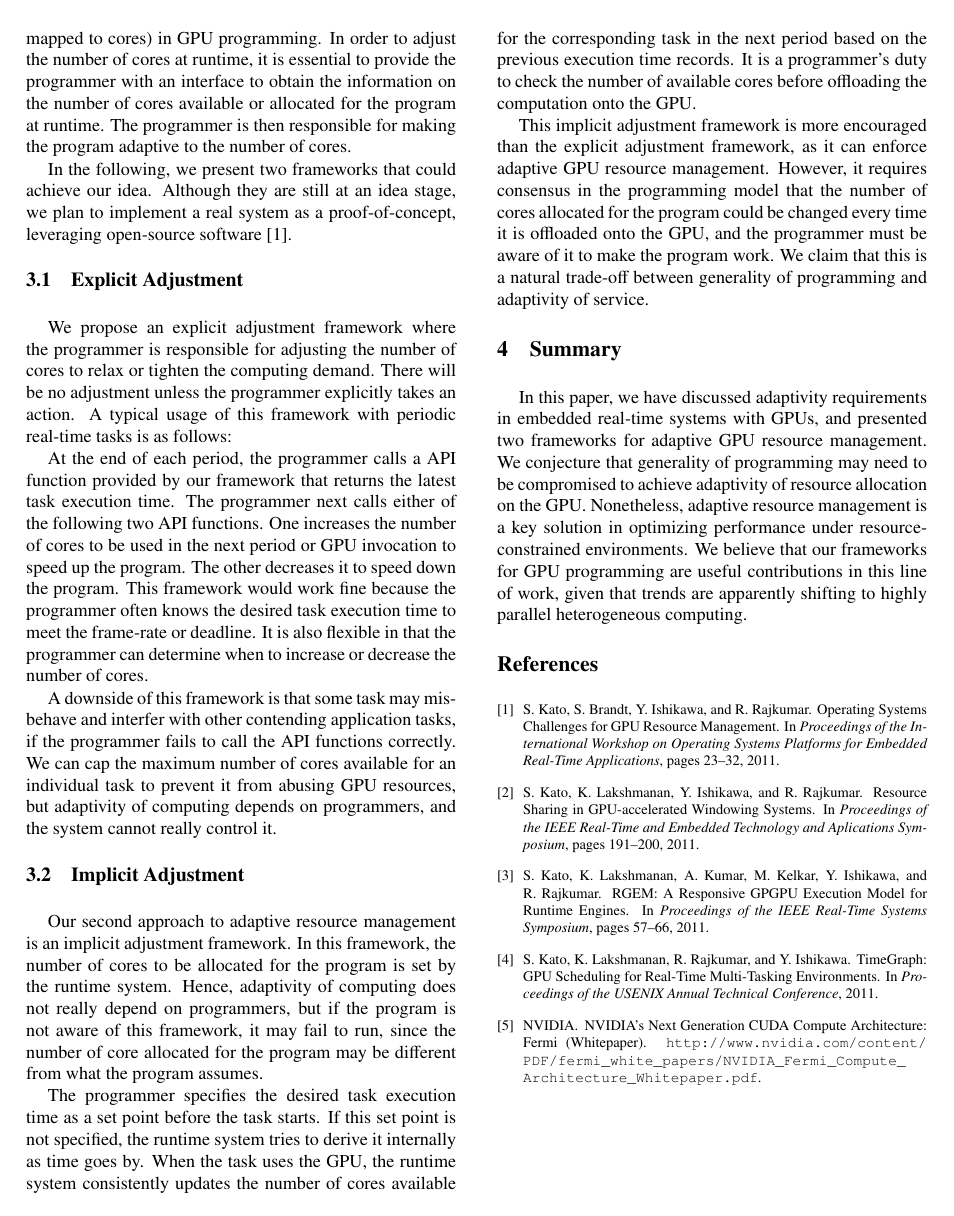
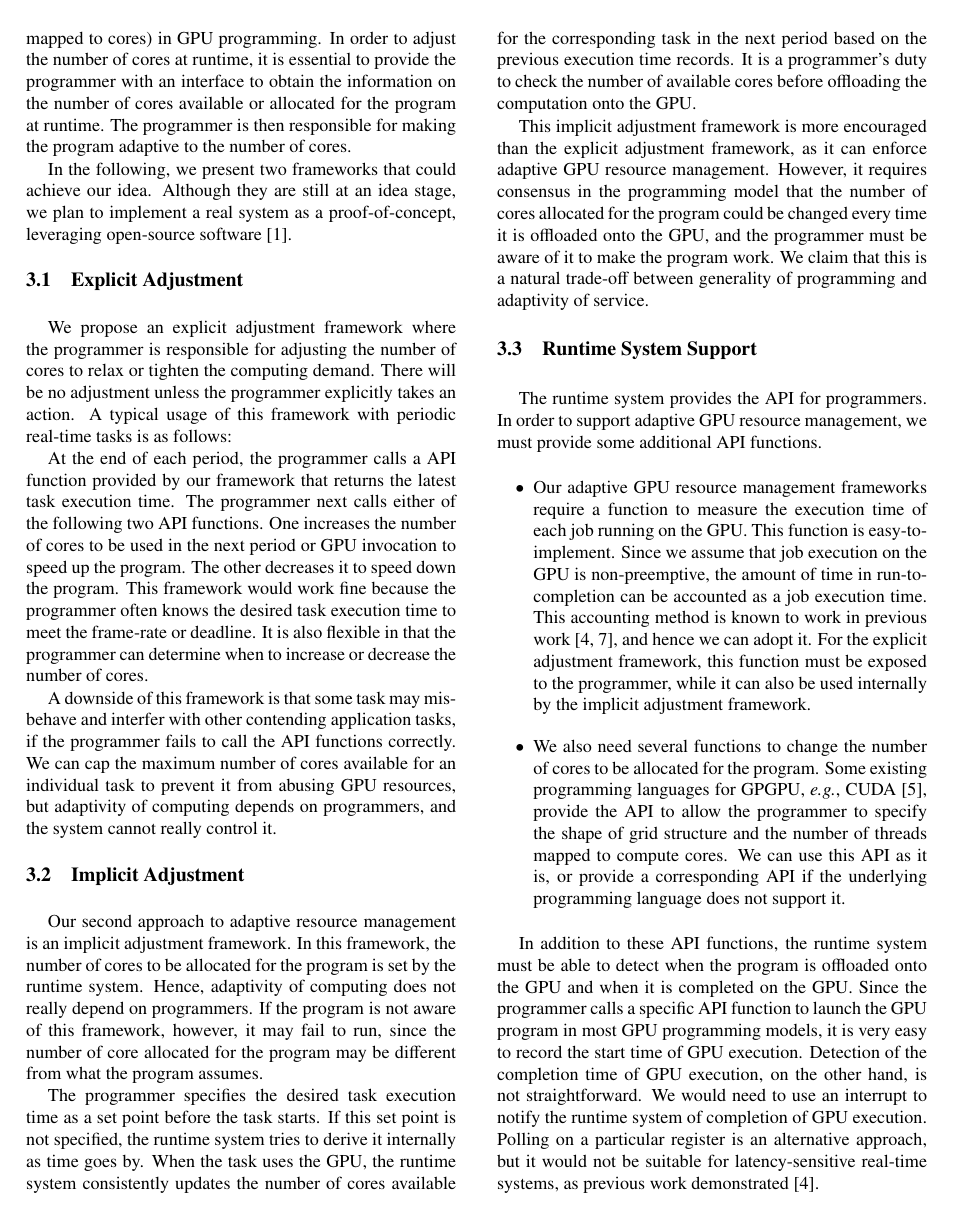
Before and after one commit to shinpei0208/apres12, a LaTeX paper (draft/draft.tex): page 2 of 2 before the commit and page 2 of 3 after it. Compiled offline with LaTeX, dvips and Ghostscript.

Commit message:
added 3.3. Runtime System Support

```diff
--- a/draft/draft.tex
+++ b/draft/draft.tex
@@ -175,10 +175,10 @@ Our second approach to adaptive resource management is an implicit
 adjustment framework.
 In this framework, the number of cores to be allocated for the program
 is set by the runtime system.
-Hence, adaptivity of computing does not really depend on programmers,
-but if the program is not aware of this framework, it may fail to run,
-since the number of core allocated for the program may be different from
-what the program assumes.
+Hence, adaptivity of computing does not really depend on programmers.
+If the program is not aware of this framework, however, it may fail to
+run, since the number of core allocated for the program may be different
+from what the program assumes.
 
 The programmer specifies the desired task execution time as a set point
 before the task starts.
@@ -200,3 +200,47 @@ the program work.
 We claim that this is a natural trade-off between generality of
 programming and adaptivity of service.
 
+\subsection{Runtime System Support}
+\label{sec:runtime}
+
+The runtime system provides the API for programmers.
+In order to support adaptive GPU resource management, we must provide
+some additional API functions.
+
+\begin{itemize}
+ \item Our adaptive GPU resource management frameworks require a
+       function to measure the execution time of each job running on the
+       GPU.
+       This function is easy-to-implement.
+       Since we assume that job execution on the GPU is non-preemptive,
+       the amount of time in run-to-completion can be accounted as a job
+       execution time.
+       This accounting method is known to work in previous
+       work~\cite{Kato_ATC11, Rossbach_SOSP11}, and hence we can adopt
+       it.
+       For the explicit adjustment framework, this function must be
+       exposed to the programmer, while it can also be used internally
+       by the implicit adjustment framework.
+ \item We also need several functions to change the number of cores to
+       be allocated for the program.
+       Some existing programming languages for GPGPU, \textit{e.g.},
+       CUDA~\cite{CUDA}, provide the API to allow the programmer to
+       specify the shape of grid structure and the number of threads
+       mapped to compute cores.
+       We can use this API as it is, or provide a corresponding API if
+       the underlying programming language does not support it.
+\end{itemize}
+
+In addition to these API functions, the runtime system must be able to
+detect when the program is offloaded onto the GPU and when it is
+completed on the GPU.
+Since the programmer calls a specific API function to launch the GPU
+program in most GPU programming models, it is very easy to record the
+start time of GPU execution.
+Detection of the completion time of GPU execution, on the other hand, is
+not straightforward.
+We would need to use an interrupt to notify the runtime system of
+completion of GPU execution.
+Polling on a particular register is an alternative approach, but it
+would not be suitable for latency-sensitive real-time systems, as
+previous work demonstrated~\cite{Kato_ATC11}.
```
Also changed, not shown: draft/references.bib (+23 -12 lines), draft/draft.tex (9 more changed lines).
